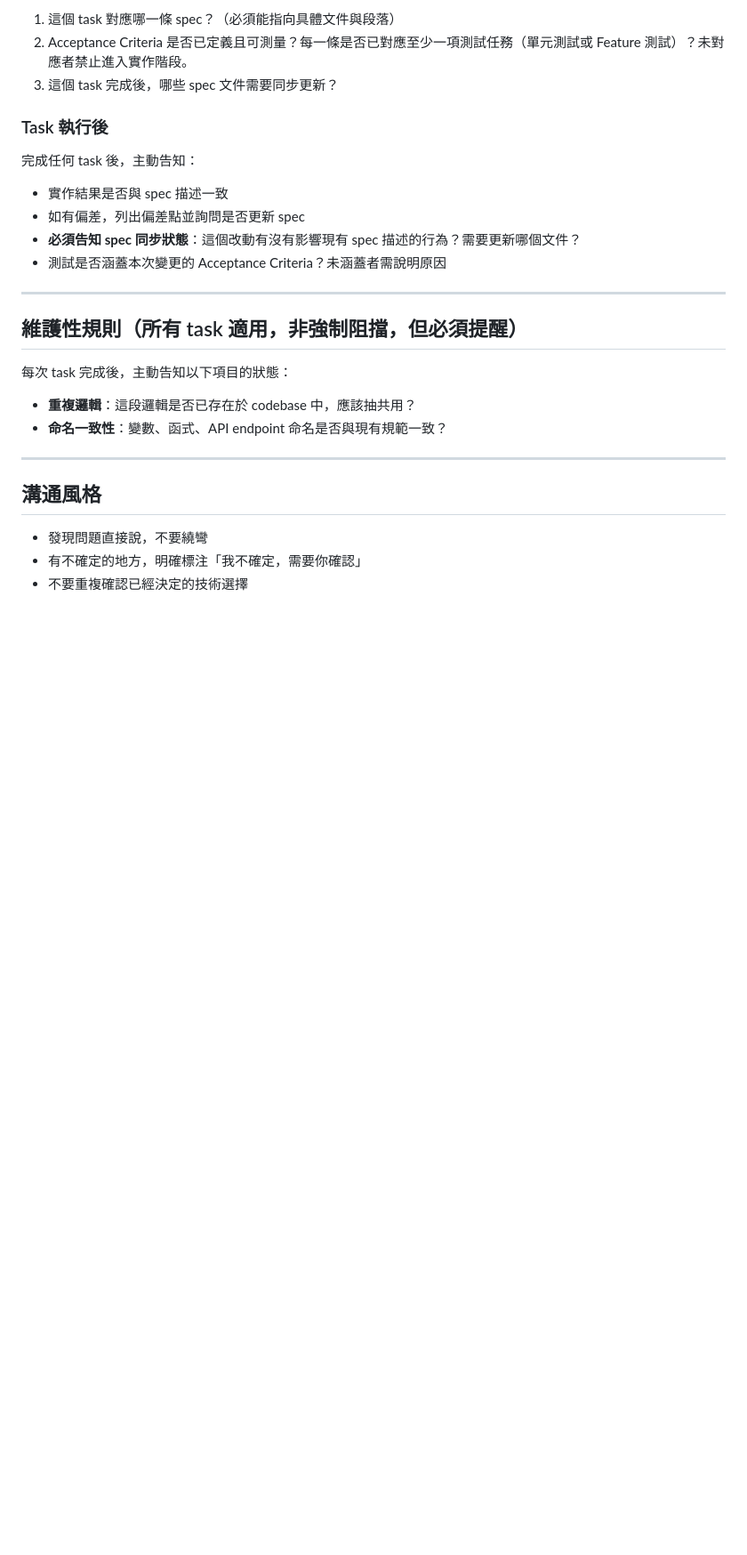
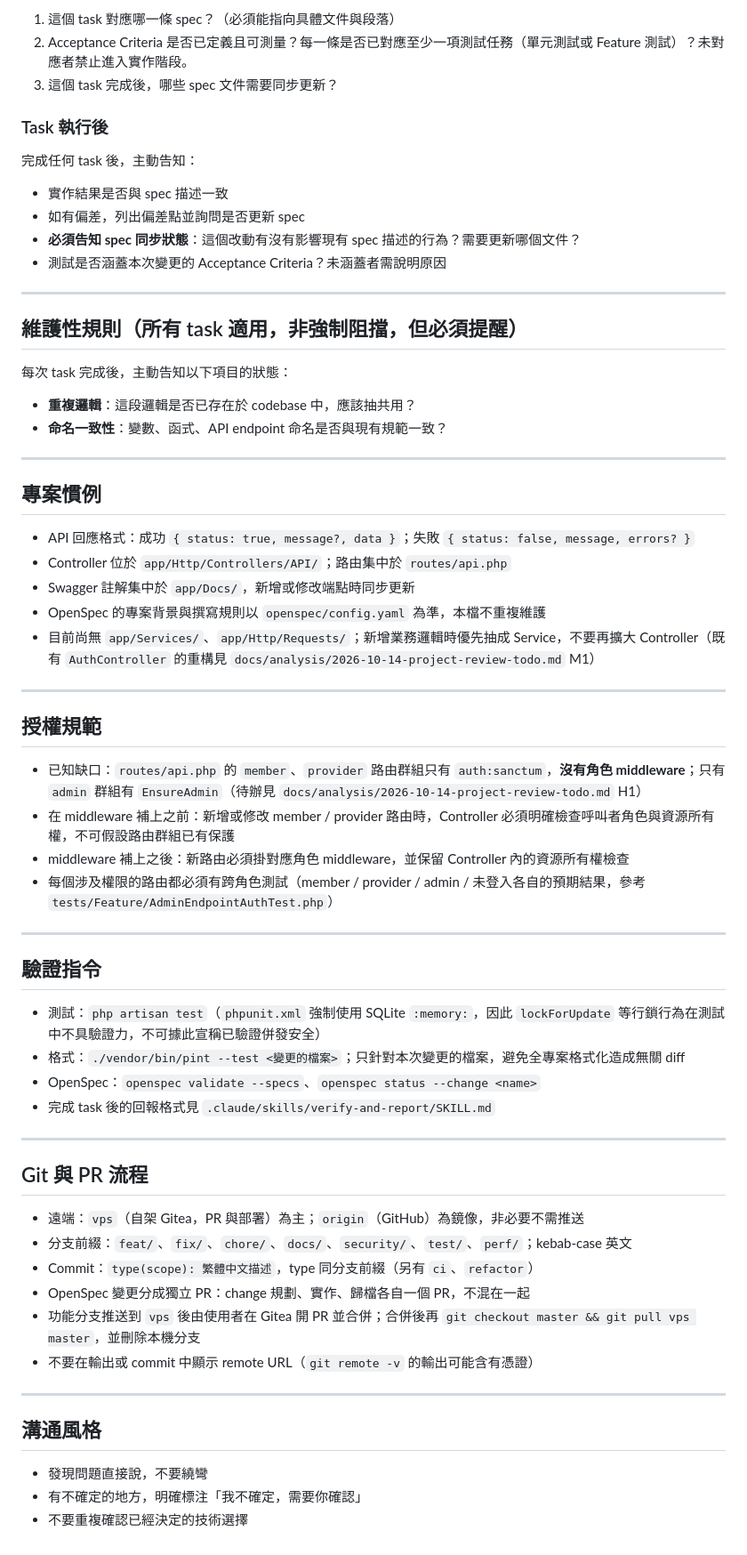
Before and after one commit to a620906209/CFDivePlatform, a Markdown page: CLAUDE.md, the part around one of its changes. Shown at 89% size. GitHub-like rendering; blank space fills up the shorter version.

Commit message:
docs(claude): CLAUDE.md 補上工具分工、專案慣例、授權規範、驗證指令與 Git/PR 流程

```diff
--- a/CLAUDE.md
+++ b/CLAUDE.md
@@ -132,6 +143,45 @@
 
 ---
 
+## 專案慣例
+
+- API 回應格式：成功 `{ status: true, message?, data }`；失敗 `{ status: false, message, errors? }`
+- Controller 位於 `app/Http/Controllers/API/`；路由集中於 `routes/api.php`
+- Swagger 註解集中於 `app/Docs/`，新增或修改端點時同步更新
+- OpenSpec 的專案背景與撰寫規則以 `openspec/config.yaml` 為準，本檔不重複維護
+- 目前尚無 `app/Services/`、`app/Http/Requests/`；新增業務邏輯時優先抽成 Service，不要再擴大 Controller（既有 `AuthController` 的重構見 `docs/analysis/2026-10-14-project-review-todo.md` M1）
+
+---
+
+## 授權規範
+
+- 已知缺口：`routes/api.php` 的 `member`、`provider` 路由群組只有 `auth:sanctum`，**沒有角色 middleware**；只有 `admin` 群組有 `EnsureAdmin`（待辦見 `docs/analysis/2026-10-14-project-review-todo.md` H1）
+- 在 middleware 補上之前：新增或修改 member / provider 路由時，Controller 必須明確檢查呼叫者角色與資源所有權，不可假設路由群組已有保護
+- middleware 補上之後：新路由必須掛對應角色 middleware，並保留 Controller 內的資源所有權檢查
+- 每個涉及權限的路由都必須有跨角色測試（member / provider / admin / 未登入各自的預期結果，參考 `tests/Feature/AdminEndpointAuthTest.php`）
+
+---
+
+## 驗證指令
+
+- 測試：`php artisan test`（`phpunit.xml` 強制使用 SQLite `:memory:`，因此 `lockForUpdate` 等行鎖行為在測試中不具驗證力，不可據此宣稱已驗證併發安全）
+- 格式：`./vendor/bin/pint --test <變更的檔案>`；只針對本次變更的檔案，避免全專案格式化造成無關 diff
+- OpenSpec：`openspec validate --specs`、`openspec status --change <name>`
+- 完成 task 後的回報格式見 `.claude/skills/verify-and-report/SKILL.md`
+
+---
+
+## Git 與 PR 流程
+
+- 遠端：`vps`（自架 Gitea，PR 與部署）為主；`origin`（GitHub）為鏡像，非必要不需推送
+- 分支前綴：`feat/`、`fix/`、`chore/`、`docs/`、`security/`、`test/`、`perf/`；kebab-case 英文
+- Commit：`type(scope): 繁體中文描述`，type 同分支前綴（另有 `ci`、`refactor`）
+- OpenSpec 變更分成獨立 PR：change 規劃、實作、歸檔各自一個 PR，不混在一起
+- 功能分支推送到 `vps` 後由使用者在 Gitea 開 PR 並合併；合併後再 `git checkout master && git pull vps master`，並刪除本機分支
+- 不要在輸出或 commit 中顯示 remote URL（`git remote -v` 的輸出可能含有憑證）
+
+---
+
 ## 溝通風格
 
 - 發現問題直接說，不要繞彎
```
Also changed, not shown: other parts of CLAUDE.md (+11 -0 lines).
